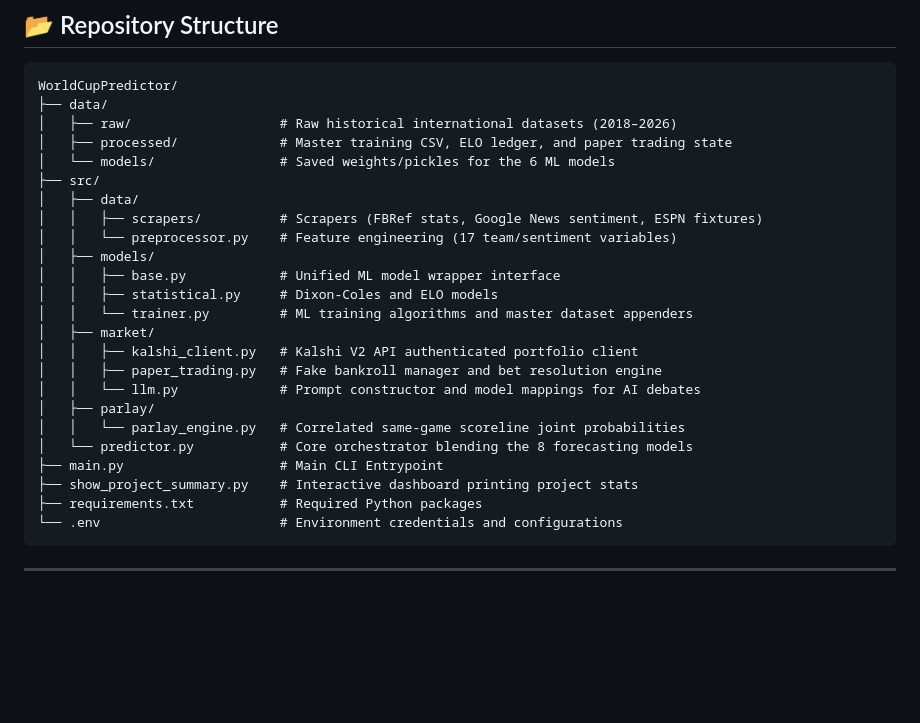
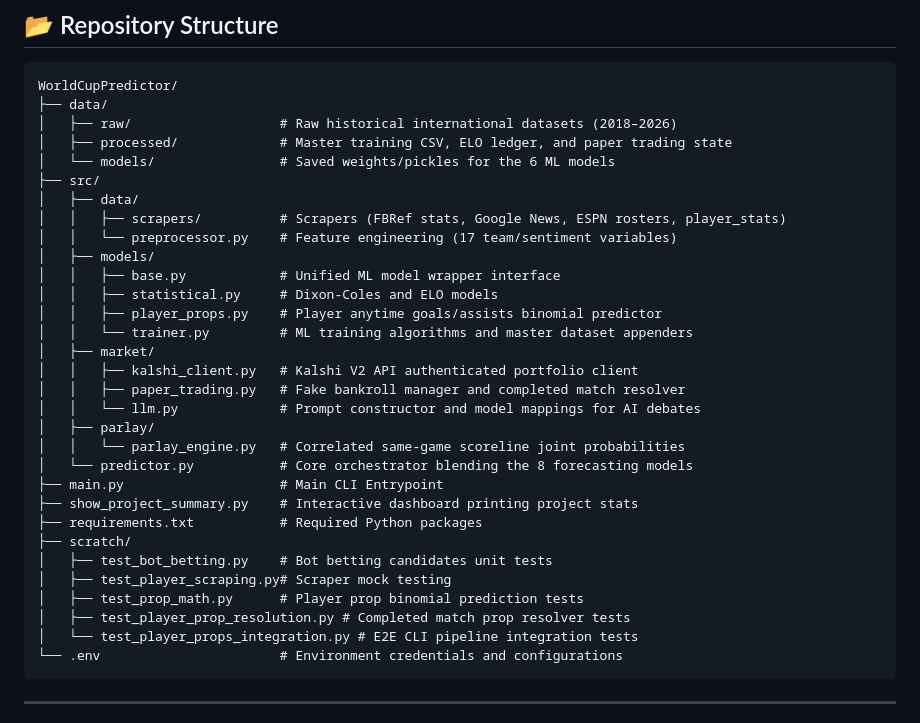
Before and after one commit to sahildayal/EPL_LALIGA_PREDICTOR, a Markdown page: README.md, the part around one of its changes. Rendered like a GitHub page; blank space fills up the shorter version.

````diff
--- a/README.md
+++ b/README.md
@@ -16,15 +16,16 @@ WorldCupPredictor/
 │   └── models/                # Saved weights/pickles for the 6 ML models
 ├── src/
 │   ├── data/
-│   │   ├── scrapers/          # Scrapers (FBRef stats, Google News sentiment, ESPN fixtures)
+│   │   ├── scrapers/          # Scrapers (FBRef stats, Google News, ESPN rosters, player_stats)
 │   │   └── preprocessor.py    # Feature engineering (17 team/sentiment variables)
 │   ├── models/
 │   │   ├── base.py            # Unified ML model wrapper interface
 │   │   ├── statistical.py     # Dixon-Coles and ELO models
+│   │   ├── player_props.py    # Player anytime goals/assists binomial predictor
 │   │   └── trainer.py         # ML training algorithms and master dataset appenders
 │   ├── market/
 │   │   ├── kalshi_client.py   # Kalshi V2 API authenticated portfolio client
-│   │   ├── paper_trading.py   # Fake bankroll manager and bet resolution engine
+│   │   ├── paper_trading.py   # Fake bankroll manager and completed match resolver
 │   │   └── llm.py             # Prompt constructor and model mappings for AI debates
 │   ├── parlay/
 │   │   └── parlay_engine.py   # Correlated same-game scoreline joint probabilities
@@ -32,6 +33,12 @@ WorldCupPredictor/
 ├── main.py                    # Main CLI Entrypoint
 ├── show_project_summary.py    # Interactive dashboard printing project stats
 ├── requirements.txt           # Required Python packages
+├── scratch/
+│   ├── test_bot_betting.py    # Bot betting candidates unit tests
+│   ├── test_player_scraping.py# Scraper mock testing
+│   ├── test_prop_math.py      # Player prop binomial prediction tests
+│   ├── test_player_prop_resolution.py # Completed match prop resolver tests
+│   └── test_player_props_integration.py # E2E CLI pipeline integration tests
 └── .env                       # Environment credentials and configurations
 ```
 
````
Also changed, not shown: other parts of README.md (+37 -0 lines).
